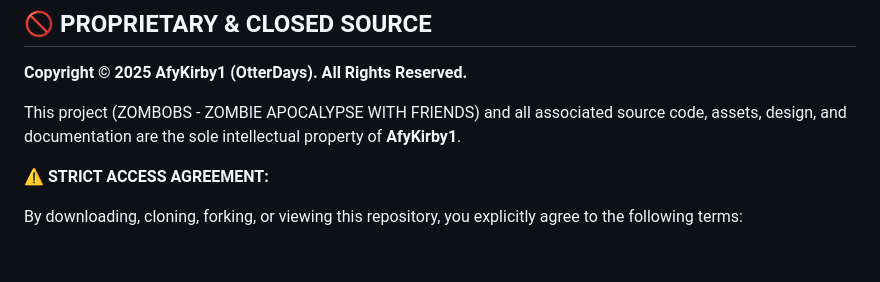
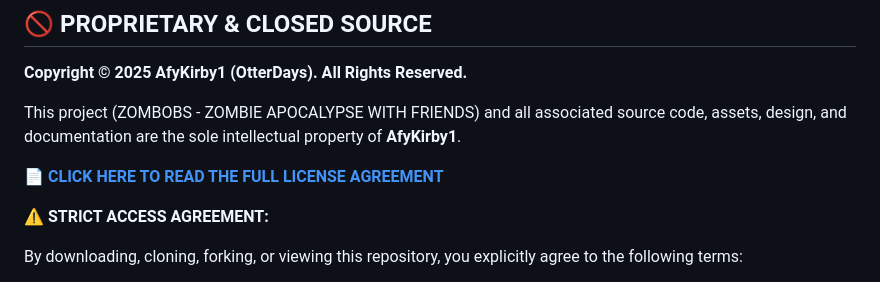
Before and after one commit to AfyKirby1/Zombobs, a Markdown page: README.md, the part around the change printed below. Rendered like a GitHub page; blank space fills up the shorter version.

Commit message:
docs: create LEGAL directory with strict license and link in README [skip ci]

```diff
--- a/README.md
+++ b/README.md
@@ -332,6 +332,8 @@ We welcome contributions! Check out the [roadmap](DOCS/roadmap.md) for ideas, or
 
 This project (ZOMBOBS - ZOMBIE APOCALYPSE WITH FRIENDS) and all associated source code, assets, design, and documentation are the sole intellectual property of **AfyKirby1**.
 
+**[📄 CLICK HERE TO READ THE FULL LICENSE AGREEMENT](LEGAL/LICENSE.md)**
+
 **⚠️ STRICT ACCESS AGREEMENT:**
 
 By downloading, cloning, forking, or viewing this repository, you explicitly agree to the following terms:
```
Also changed, not shown: other parts of README.md (+1 -1 lines), LEGAL/LICENSE.md (added, +34 -0 lines).
